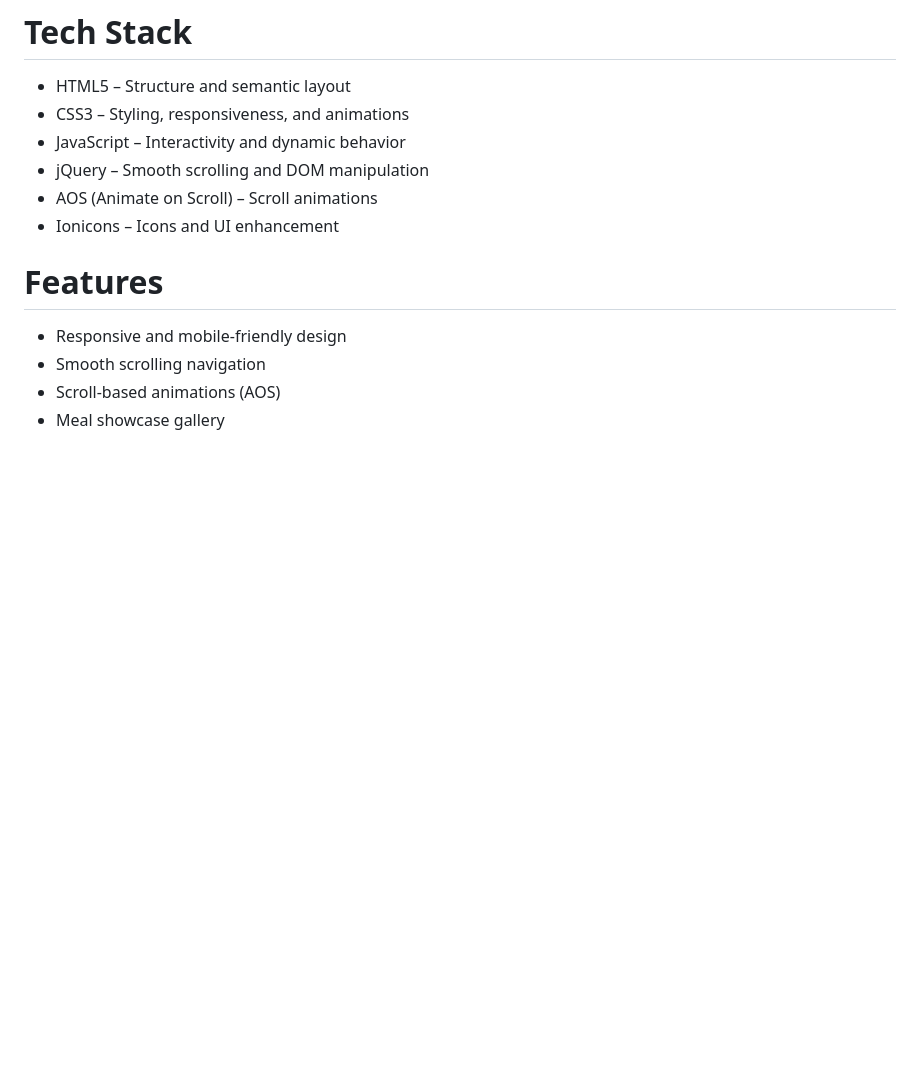
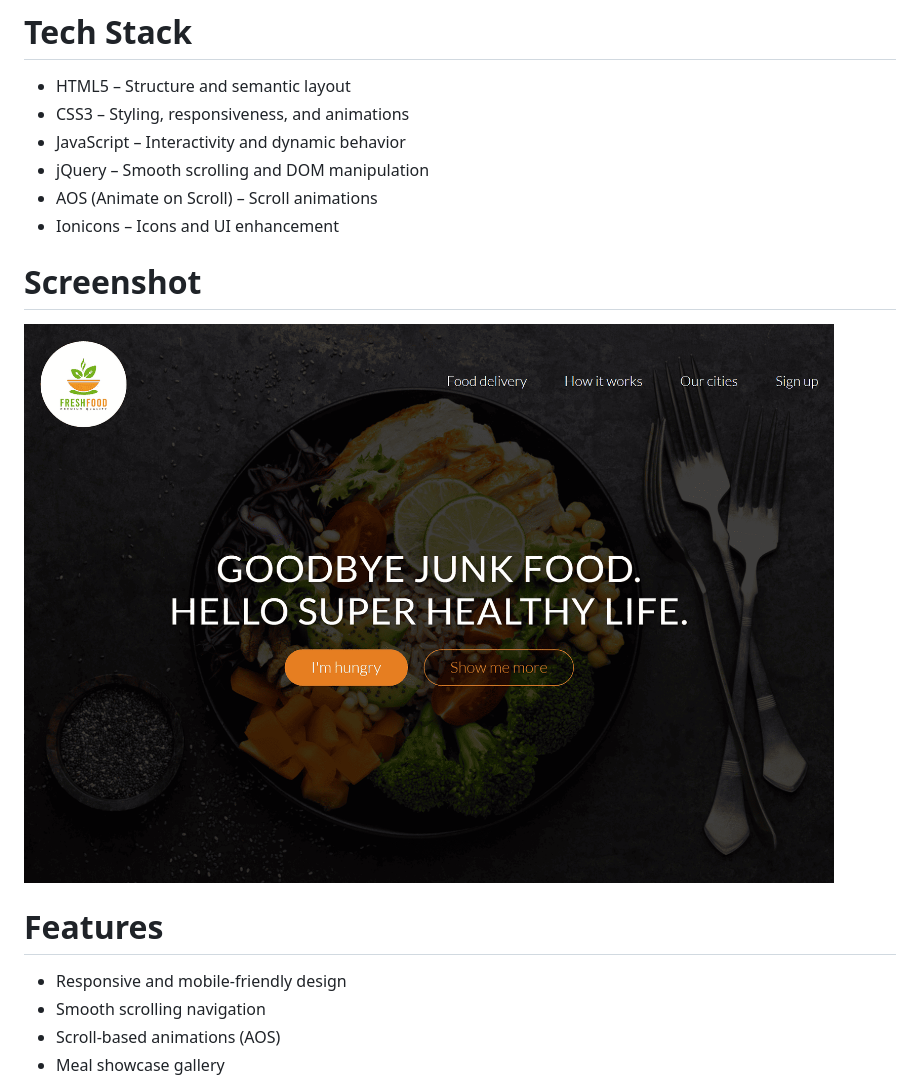
Before and after one commit to AayushiSinha-2005/FreshFood-Healthy-Meals, a Markdown page: README.md, the part around the change. GitHub-like rendering; pictures changed too: resources/img/ss.png (added); blank space fills up the shorter version.

Commit message:
added Screenshot

```diff
--- a/README.md
+++ b/README.md
@@ -9,6 +9,9 @@ The project focuses on clean UI, smooth animations, and user-friendly navigation
 - jQuery – Smooth scrolling and DOM manipulation
 - AOS (Animate on Scroll) – Scroll animations
 - Ionicons – Icons and UI enhancement
+
+# Screenshot
+<img src="resources/img/ss.png">
 
 # Features
 - Responsive and mobile-friendly design
```
